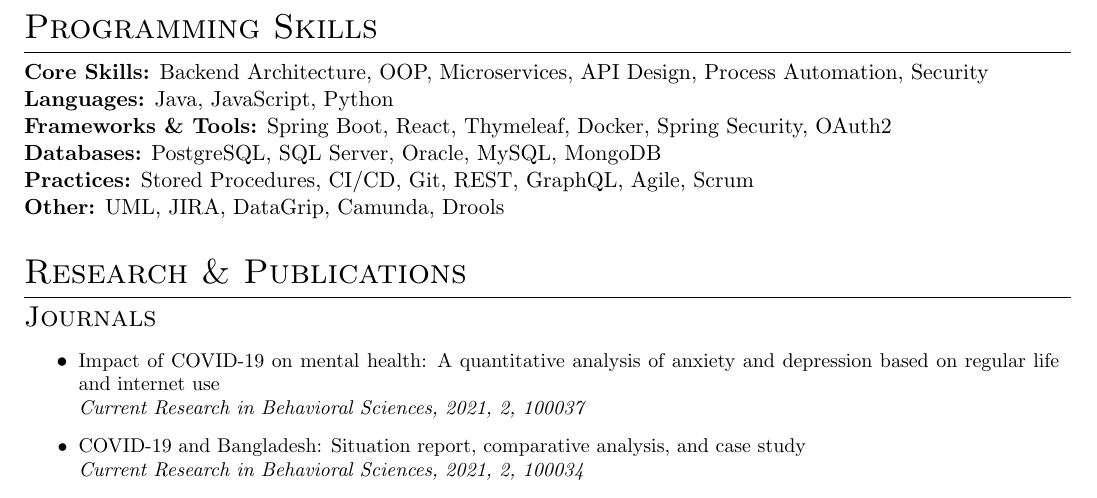
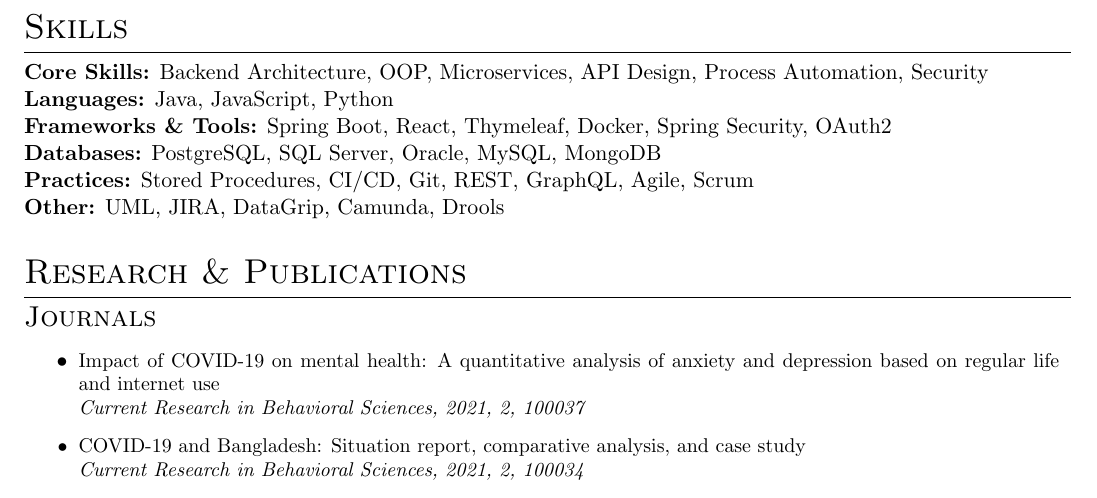
Before and after one commit to mdmosfikurrahman/resume, a LaTeX CV (Resume_Md-Mosfikur-Rahman.tex): part of page 2 of 2, cut so that both start at the same text. Compiled offline with pdfLaTeX.

Commit message:
Update Resume_Md-Mosfikur-Rahman.tex

```diff
--- a/Resume_Md-Mosfikur-Rahman.tex
+++ b/Resume_Md-Mosfikur-Rahman.tex
@@ -162,7 +162,7 @@
 \resumeSubHeadingListEnd
 
 % Programming Skills
-\section{Programming Skills}
+\section{Skills}
 \resumeSubHeadingListStart
 \item{
       \textbf{Core Skills:} Backend Architecture, OOP, Microservices, API Design, Process Automation, Security \\
```
